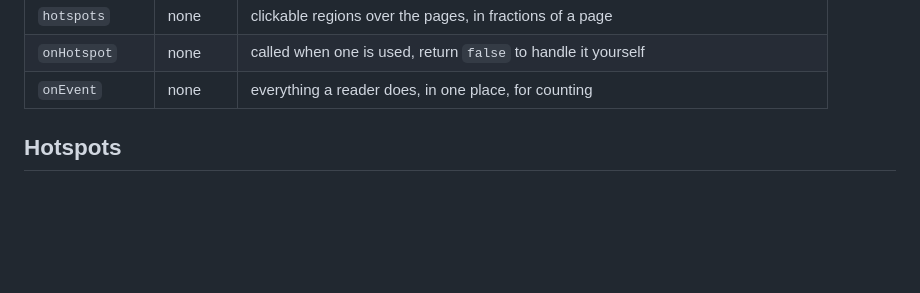
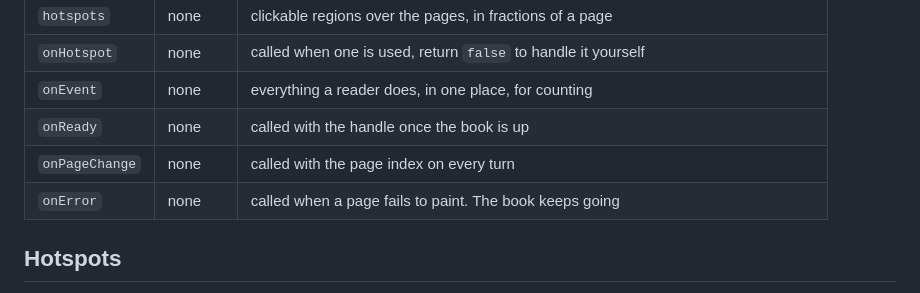
Before and after one commit to hikashop-nicolas/flipview, a Markdown page: README.md, the part around one of its changes. GitHub-like rendering; blank space fills up the shorter version.

```diff
--- a/README.md
+++ b/README.md
@@ -94,6 +115,9 @@ to EPUB, fixed-layout first and reflowable after.
 | `hotspots` | none | clickable regions over the pages, in fractions of a page |
 | `onHotspot` | none | called when one is used, return `false` to handle it yourself |
 | `onEvent` | none | everything a reader does, in one place, for counting |
+| `onReady` | none | called with the handle once the book is up |
+| `onPageChange` | none | called with the page index on every turn |
+| `onError` | none | called when a page fails to paint. The book keeps going |
 
 ## Hotspots
 
```
Also changed, not shown: other parts of README.md (+40 -18 lines).
